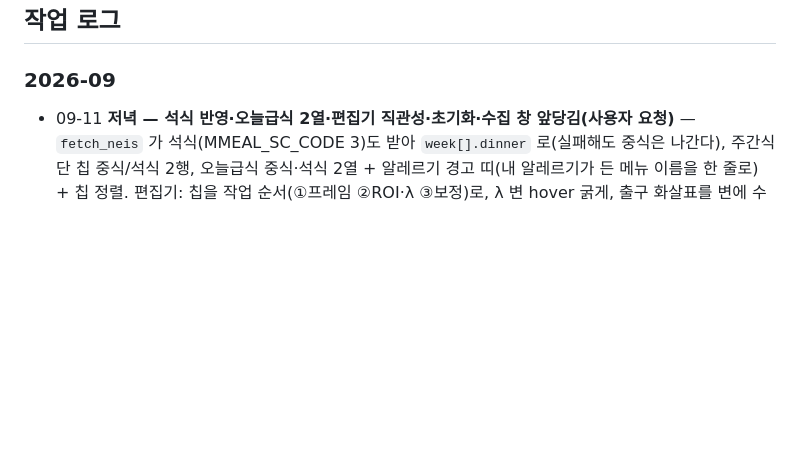
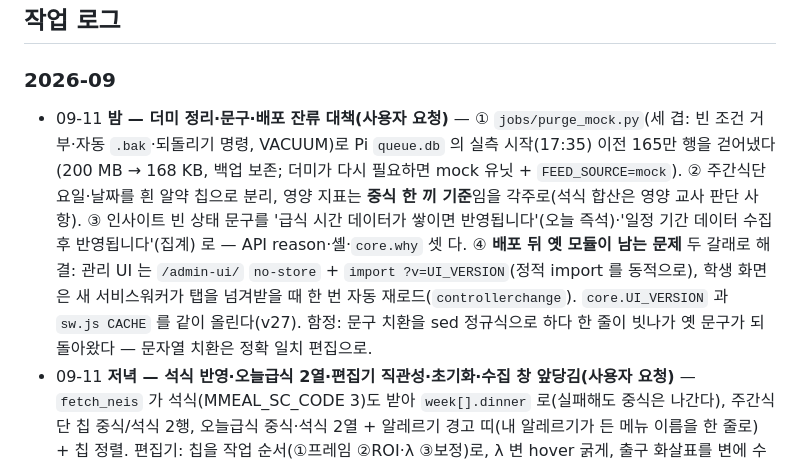
Before and after one commit to xparapx/Mealboard_Demo, a Markdown page: README.md, the part around the change. Drawn GitHub-style; blank space fills up the shorter version.

Commit message:
docs: 09-11 밤 세션 인계 — CLAUDE.md §0(운영 상태·배포 잔류 대책·다음 할 일), README 작업 로그
Co-Authored-By: Claude Fable 5.1 <noreply@anthropic.com>

```diff
--- a/README.md
+++ b/README.md
@@ -35,6 +35,7 @@ setup_pi.sh Pi 최초 설치·유닛 갱신 (멱등) · check_manual.py 매뉴
 ## 작업 로그
 
 ### 2026-09
+- 09-11 **밤 — 더미 정리·문구·배포 잔류 대책(사용자 요청)** — ① `jobs/purge_mock.py`(세 겹: 빈 조건 거부·자동 `.bak`·되돌리기 명령, VACUUM)로 Pi `queue.db` 의 실측 시작(17:35) 이전 165만 행을 걷어냈다(200 MB → 168 KB, 백업 보존; 더미가 다시 필요하면 mock 유닛 + `FEED_SOURCE=mock`). ② 주간식단 요일·날짜를 흰 알약 칩으로 분리, 영양 지표는 **중식 한 끼 기준**임을 각주로(석식 합산은 영양 교사 판단 사항). ③ 인사이트 빈 상태 문구를 '급식 시간 데이터가 쌓이면 반영됩니다'(오늘 즉석)·'일정 기간 데이터 수집 후 반영됩니다'(집계) 로 — API reason·셸·`core.why` 셋 다. ④ **배포 뒤 옛 모듈이 남는 문제** 두 갈래로 해결: 관리 UI 는 `/admin-ui/` `no-store` + `import ?v=UI_VERSION`(정적 import 를 동적으로), 학생 화면은 새 서비스워커가 탭을 넘겨받을 때 한 번 자동 재로드(`controllerchange`). `core.UI_VERSION` 과 `sw.js CACHE` 를 같이 올린다(v27). 함정: 문구 치환을 sed 정규식으로 하다 한 줄이 빗나가 옛 문구가 되돌아왔다 — 문자열 치환은 정확 일치 편집으로.
 - 09-11 **저녁 — 석식 반영·오늘급식 2열·편집기 직관성·초기화·수집 창 앞당김(사용자 요청)** — `fetch_neis` 가 석식(MMEAL_SC_CODE 3)도 받아 `week[].dinner` 로(실패해도 중식은 나간다), 주간식단 칩 중식/석식 2행, 오늘급식 중식·석식 2열 + 알레르기 경고 띠(내 알레르기가 든 메뉴 이름을 한 줄로) + 칩 정렬. 편집기: 칩을 작업 순서(①프레임 ②ROI·λ ③보정)로, λ 변 hover 굵게, 출구 화살표를 변에 수직으로 + 출구 쪽 띠 + 라벨(변을 따라 그리던 화살표가 '오른쪽으로' 로 읽히던 문제), 보정 4점 청록 파선·m 라벨·자동 진행·점 클릭으로 행 선택, 저장 버튼 이름에 대상 표기, **템플릿으로 초기화**(`zones_store.reset` → `.bak`, 감사 `zones.reset`, 테스트). 수집 창 시작을 중식 11:20·석식 17:00 으로(끝은 그대로, `.env MEAL_WINDOWS` 기본값·테스트). sw v23, 테스트 178.
 - 09-11 **실데이터 가동(석식 17:35) + venv 함정 수정** — 학교 PC 에서 세 경로(Tailscale·`ssh.kjhs-meal.com`·`admin.`)가 모두 막혀 휴대폰 핫스팟으로 옮긴 뒤 `ssh mbcf`(cloudflared ProxyCommand, 이 PC 에도 설치)로 붙었다. `.env` 는 이미 맥북 세션이 `FEED_SOURCE=vision`·`ROLLUP_WINDOW=lunch` 로 바꿔 두었고 보정 4점(x 0/2.06, y 4/21.15 m)·ROI·λ 변도 저장돼 있었는데 **vision 이 `ModuleNotFoundError: ultralytics` 로 재시작 루프** — 16:03 의 `uv sync`(pyjwt 추가)가 pyproject 에 없던 ultralytics·torch·hailort 를 venv 에서 지운 것(cv2 도 시스템 4.10 으로 후퇴). venv 에 torch 2.14·torchvision 0.29·ultralytics 8.4.147·hailort 5.3.0 휠을 다시 넣고 재시작 → 17:35 부터 `[석식] 실측 기록`, `/api/status source=vision live=true`. 재발 방지: `pyproject.toml` `[project.optional-dependencies] vision`(ultralytics·torch·torchvision·opencv-python) + `uv lock`, `setup_pi.sh` 는 `uv sync --extra vision` + `data/models/hailort-*.whl` 설치. **Pi 에서 앞으로 `uv sync` 는 반드시 `--extra vision`**.
 - 09-11 **관리 앱 외부 접속 — `admin.kjhs-meal.com` + Cloudflare Access(사용자 결정)** — 학교 망이 Tailscale 컨트롤플레인뿐 아니라 DERP 릴레이도 막아, 밖에서의 직결은 NAT 구멍이 살아 있는 동안만 통한다(14:40 됐다가 14:57 끊김). '급식실에 가야 관리 앱이 열린다' 는 말이 안 되므로 같은 Cloudflare 터널에 관리 경로를 두고 앞단에 Access(이메일 일회용 코드)를 세운다. 관리 앱은 `Cf-Access-Jwt-Assertion` 을 팀 공개키(JWKS)로 검증해 이메일을 `ADMIN_USERS` 와 대조(`app/admin/access.py`, `pyjwt[crypto]`); **Cloudflare 를 거쳐 온 요청(`cf-ray`)에서는 Tailscale 헤더·로컬 키를 보지 않는다**(터널로 외부 트래픽이 8101 에 닿으면 위조 헤더가 실제 위협). `.env CF_ACCESS_TEAM`·`CF_ACCESS_AUD`(비면 닫힘). 테스트 20건(위조 서명·alg=none·aud·iss·만료). 매뉴얼 9-5 에 대시보드 순서. **16:15 가동**: Access 앱 하나에 `admin`·`ssh` 두 대상, 터널 경로 둘(HTTP 8101 · SSH 22), Pi `.env` 반영 뒤 토큰으로 `whoami` → `via: access` 확인, 토큰 없이는 302. SSH 는 `ssh mbcf`(cloudflared ProxyCommand) 로 학교 망과 무관하게. 함정: 학교 안 일부 Wi‑Fi 가 새 하위 도메인의 TLS(SNI)를 떨어뜨리고, 핫스팟 통신사 DNS 는 NXDOMAIN 을 30분 부정 캐시한다(맥 DNS 에 1.1.1.1 추가 + mDNSResponder HUP 로 해결).
```
Also changed, not shown: CLAUDE.md (+2 -0 lines).
